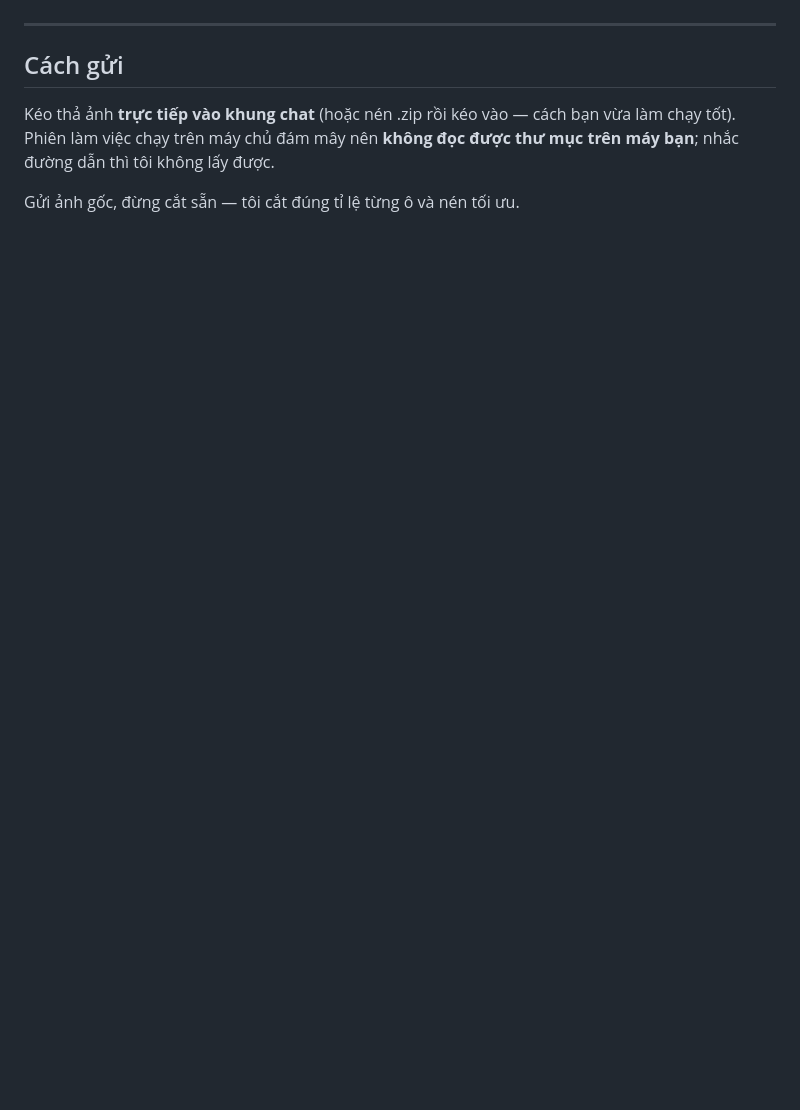
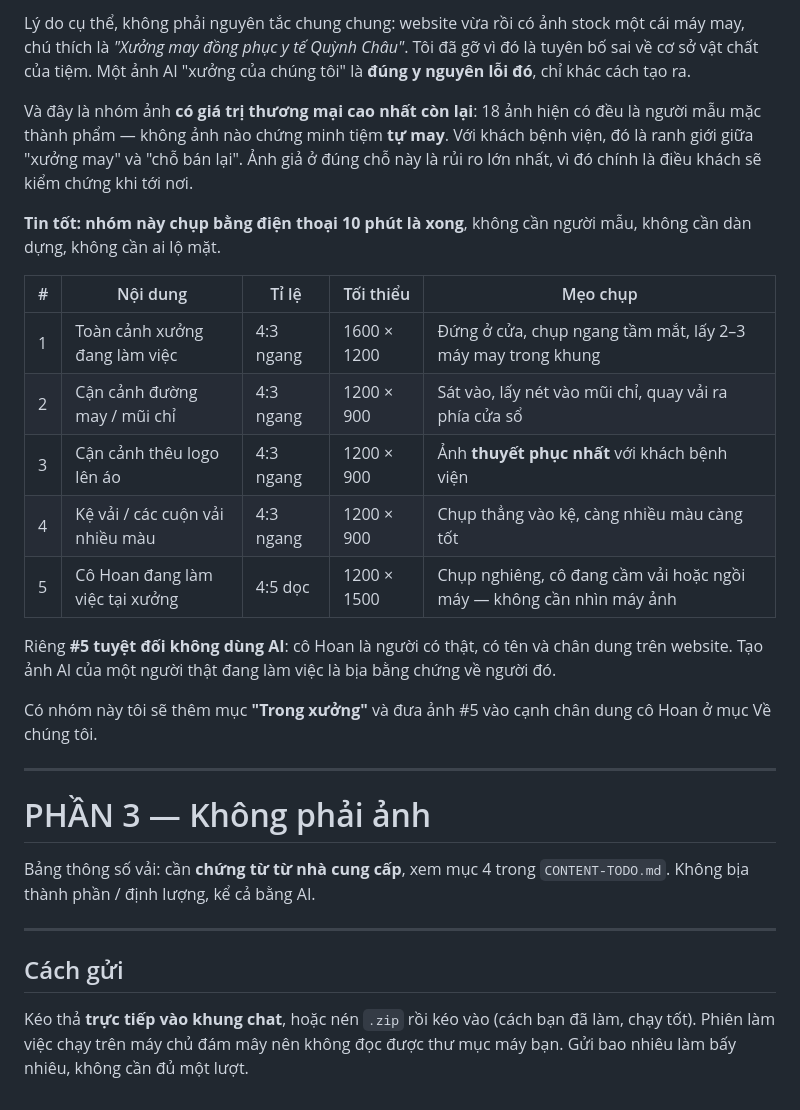
Before and after one commit to kiennt048/TailorHoan, a Markdown page: IMAGE-SHOTLIST.md, the part around one of its changes. Rendered like a GitHub page; blank space fills up the shorter version.

```diff
--- a/IMAGE-SHOTLIST.md
+++ b/IMAGE-SHOTLIST.md
@@ -56,9 +82,39 @@ Xem mục 4 trong `CONTENT-TODO.md`. Cần chứng từ nhà cung cấp, không
+Lý do cụ thể, không phải nguyên tắc chung chung: website vừa rồi có ảnh stock một cái
+máy may, chú thích là *"Xưởng may đồng phục y tế Quỳnh Châu"*. Tôi đã gỡ vì đó là
+tuyên bố sai về cơ sở vật chất của tiệm. Một ảnh AI "xưởng của chúng tôi" là **đúng
+y nguyên lỗi đó**, chỉ khác cách tạo ra.
+
+Và đây là nhóm ảnh **có giá trị thương mại cao nhất còn lại**: 18 ảnh hiện có đều là
+người mẫu mặc thành phẩm — không ảnh nào chứng minh tiệm **tự may**. Với khách bệnh
+viện, đó là ranh giới giữa "xưởng may" và "chỗ bán lại". Ảnh giả ở đúng chỗ này là
+rủi ro lớn nhất, vì đó chính là điều khách sẽ kiểm chứng khi tới nơi.
+
+**Tin tốt: nhóm này chụp bằng điện thoại 10 phút là xong**, không cần người mẫu,
+không cần dàn dựng, không cần ai lộ mặt.
+
+| # | Nội dung | Tỉ lệ | Tối thiểu | Mẹo chụp |
+|---|---|---|---|---|
+| 1 | Toàn cảnh xưởng đang làm việc | 4:3 ngang | 1600 × 1200 | Đứng ở cửa, chụp ngang tầm mắt, lấy 2–3 máy may trong khung |
+| 2 | Cận cảnh đường may / mũi chỉ | 4:3 ngang | 1200 × 900 | Sát vào, lấy nét vào mũi chỉ, quay vải ra phía cửa sổ |
+| 3 | Cận cảnh thêu logo lên áo | 4:3 ngang | 1200 × 900 | Ảnh **thuyết phục nhất** với khách bệnh viện |
+| 4 | Kệ vải / các cuộn vải nhiều màu | 4:3 ngang | 1200 × 900 | Chụp thẳng vào kệ, càng nhiều màu càng tốt |
+| 5 | Cô Hoan đang làm việc tại xưởng | 4:5 dọc | 1200 × 1500 | Chụp nghiêng, cô đang cầm vải hoặc ngồi máy — không cần nhìn máy ảnh |
+
+Riêng **#5 tuyệt đối không dùng AI**: cô Hoan là người có thật, có tên và chân dung
+trên website. Tạo ảnh AI của một người thật đang làm việc là bịa bằng chứng về người đó.
+
+Có nhóm này tôi sẽ thêm mục **"Trong xưởng"** và đưa ảnh #5 vào cạnh chân dung cô Hoan
+ở mục Về chúng tôi.
+
+---
+
+# PHẦN 3 — Không phải ảnh
+Bảng thông số vải: cần **chứng từ từ nhà cung cấp**, xem mục 4 trong `CONTENT-TODO.md`.
+Không bịa thành phần / định lượng, kể cả bằng AI.
 
 ---
 
 ## Cách gửi
-Kéo thả ảnh **trực tiếp vào khung chat** (hoặc nén .zip rồi kéo vào — cách bạn vừa làm
-chạy tốt). Phiên làm việc chạy trên máy chủ đám mây nên **không đọc được thư mục
-trên máy bạn**; nhắc đường dẫn thì tôi không lấy được.
-
-Gửi ảnh gốc, đừng cắt sẵn — tôi cắt đúng tỉ lệ từng ô và nén tối ưu.
+Kéo thả **trực tiếp vào khung chat**, hoặc nén `.zip` rồi kéo vào (cách bạn đã làm,
+chạy tốt). Phiên làm việc chạy trên máy chủ đám mây nên không đọc được thư mục máy bạn.
+Gửi bao nhiêu làm bấy nhiêu, không cần đủ một lượt.
```
Also changed, not shown: other parts of IMAGE-SHOTLIST.md (+70 -44 lines).
